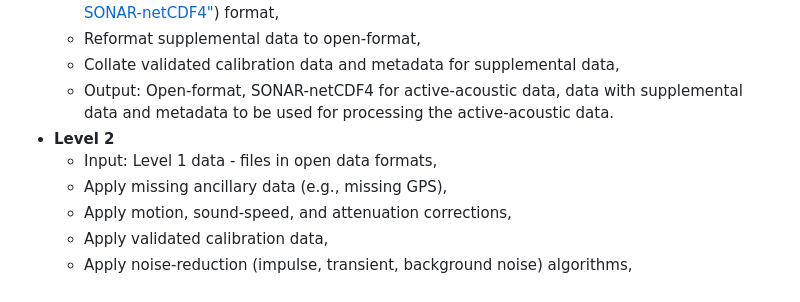
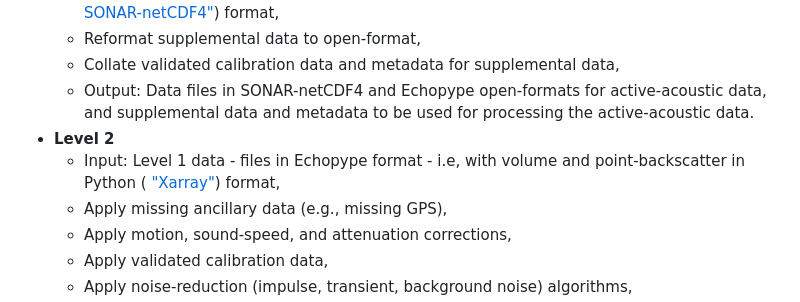
Before and after one commit to nmfs-ost/AA-SI_DataRoadMap, a Markdown page: README.md, the part around the change. Rendered like a GitHub page.

Commit message:
update level bullets from comments

```diff
--- a/README.md
+++ b/README.md
@@ -19,9 +19,9 @@ For the AA-SI, we define the levels as:
     - Reformat manufacturer-specified-format active-acoustic data to open-format (<a href="https://htmlpreview.github.io/?https://github.com/ices-publications/SONAR-netCDF4/blob/master/Formatted_docs/crr341.html"> "ICES SONAR-netCDF4"</a>) format,
     - Reformat supplemental data to open-format,
     - Collate validated calibration data and metadata for supplemental data,
-    - Output: Open-format, SONAR-netCDF4 for active-acoustic data, data with supplemental data and metadata to be used for processing the active-acoustic data.
+    - Output: Data files in SONAR-netCDF4 and Echopype open-formats for active-acoustic data, and supplemental data and metadata to be used for processing the active-acoustic data.
 - **Level 2**
-    - Input: Level 1 data - files in open data formats,
+    - Input: Level 1 data - files in Echopype format - i.e, with volume and point-backscatter in Python (<a href="https://docs.xarray.dev/en/stable/"> "Xarray"</a>) format,
     - Apply missing ancillary data (e.g., missing GPS),
     - Apply motion, sound-speed, and attenuation corrections,
     - Apply validated calibration data,
```
